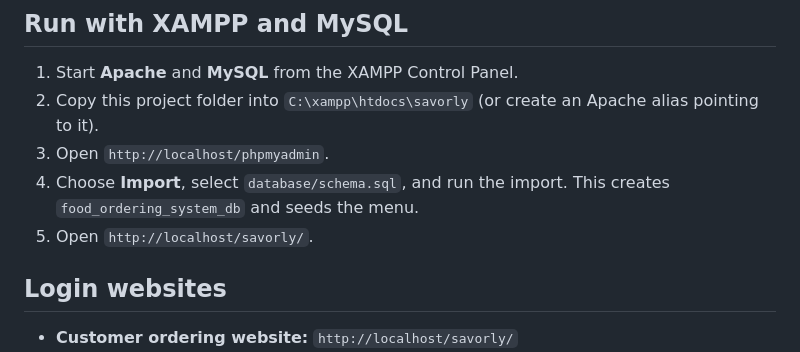
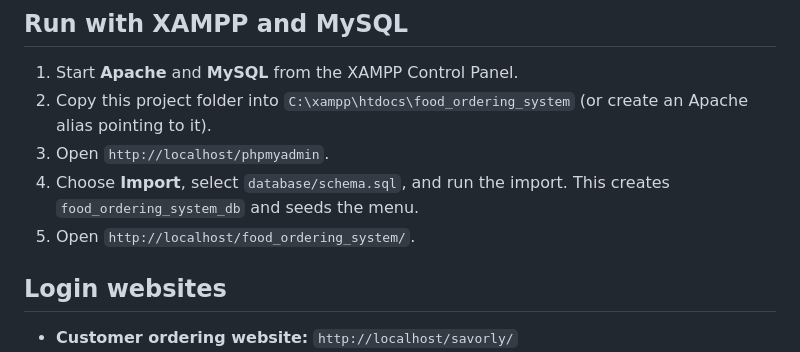
Before and after one commit to HyoYoung05/Food-Ordering-System, a Markdown page: README.md, the part around the change. Rendered like a GitHub page.

```diff
--- a/README.md
+++ b/README.md
@@ -5,10 +5,10 @@ A responsive online restaurant ordering experience built with HTML, CSS, and Jav
 ## Run with XAMPP and MySQL
 
 1. Start **Apache** and **MySQL** from the XAMPP Control Panel.
-2. Copy this project folder into `C:\xampp\htdocs\savorly` (or create an Apache alias pointing to it).
+2. Copy this project folder into `C:\xampp\htdocs\food_ordering_system` (or create an Apache alias pointing to it).
 3. Open `http://localhost/phpmyadmin`.
 4. Choose **Import**, select `database/schema.sql`, and run the import. This creates `food_ordering_system_db` and seeds the menu.
-5. Open `http://localhost/savorly/`.
+5. Open `http://localhost/food_ordering_system/`.
 
 ## Login websites
 
```
